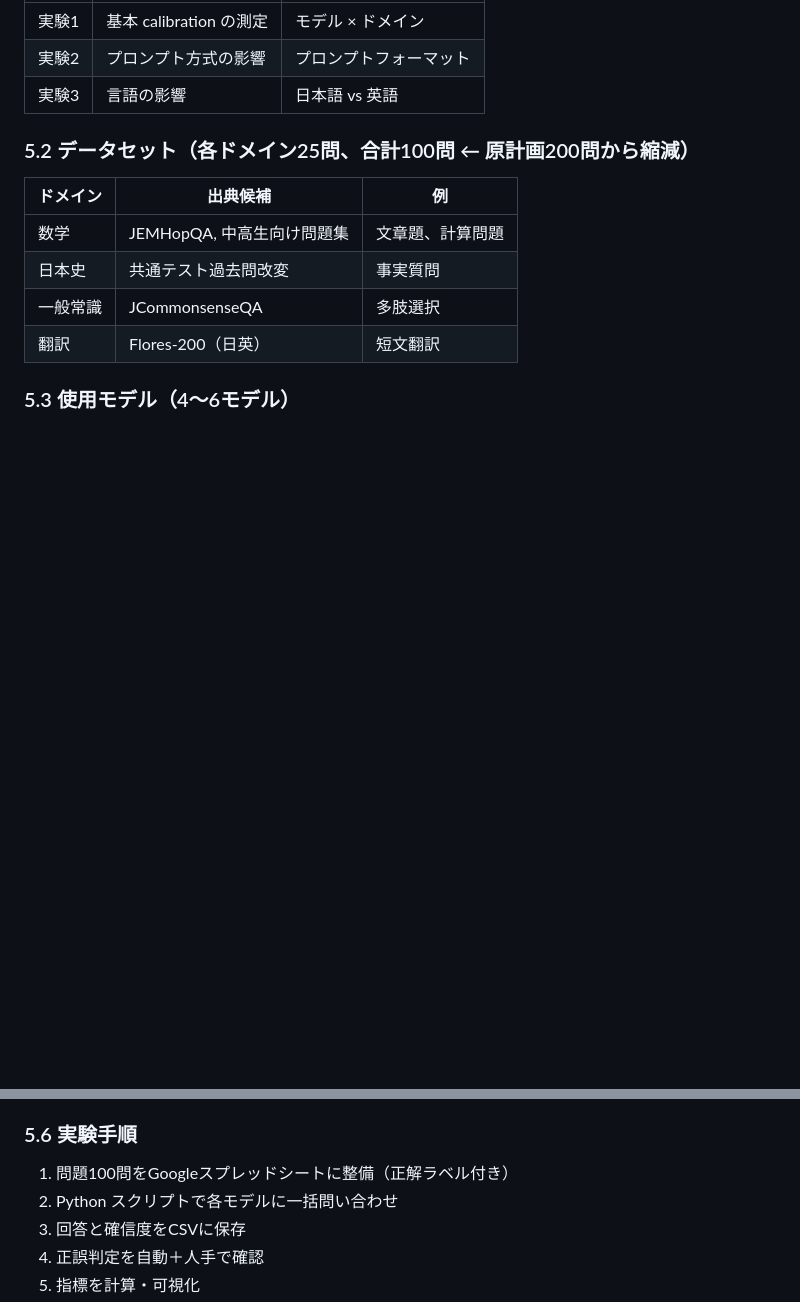
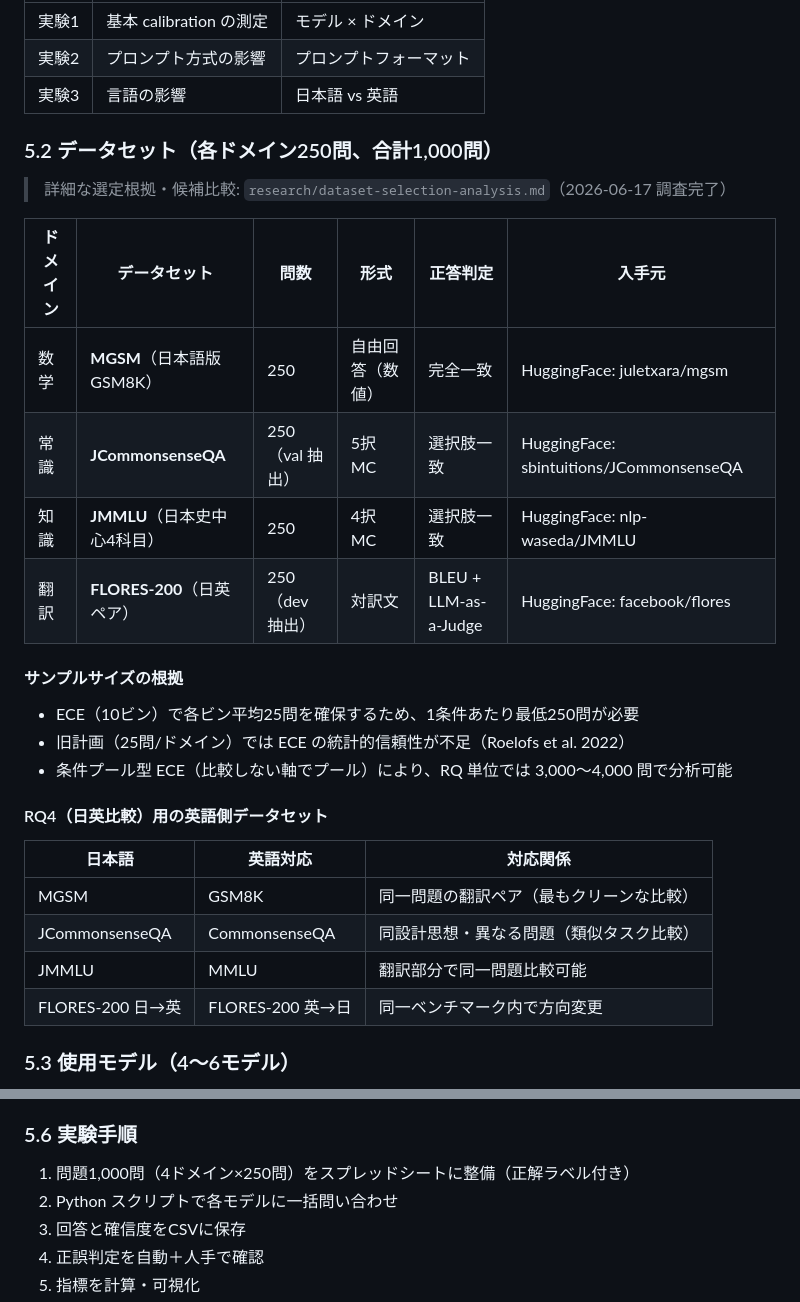
Before and after one commit to issa311sas-hub/test, a Markdown page: research/research-proposal-draft.md, 2 parts joined by grey strips. Rendered like a GitHub page; blank space fills up the shorter version.

```diff
--- a/research/research-proposal-draft.md
+++ b/research/research-proposal-draft.md
@@ -132,14 +132,29 @@ Tian et al. [3] の知見を日本語に適用し、以下の方式を比較す
 | 実験2 | プロンプト方式の影響 | プロンプトフォーマット |
 | 実験3 | 言語の影響 | 日本語 vs 英語 |
 
-### 5.2 データセット（各ドメイン25問、合計100問 ← 原計画200問から縮減）
+### 5.2 データセット（各ドメイン250問、合計1,000問）
 
-| ドメイン | 出典候補 | 例 |
+> 詳細な選定根拠・候補比較: `research/dataset-selection-analysis.md`（2026-06-17 調査完了）
+
+| ドメイン | データセット | 問数 | 形式 | 正答判定 | 入手元 |
+|---|---|---|---|---|---|
+| 数学 | **MGSM**（日本語版 GSM8K） | 250 | 自由回答（数値） | 完全一致 | HuggingFace: juletxara/mgsm |
+| 常識 | **JCommonsenseQA** | 250（val 抽出） | 5択MC | 選択肢一致 | HuggingFace: sbintuitions/JCommonsenseQA |
+| 知識 | **JMMLU**（日本史中心4科目） | 250 | 4択MC | 選択肢一致 | HuggingFace: nlp-waseda/JMMLU |
+| 翻訳 | **FLORES-200**（日英ペア） | 250（dev 抽出） | 対訳文 | BLEU + LLM-as-a-Judge | HuggingFace: facebook/flores |
+
+#### サンプルサイズの根拠
+- ECE（10ビン）で各ビン平均25問を確保するため、1条件あたり最低250問が必要
+- 旧計画（25問/ドメイン）では ECE の統計的信頼性が不足（Roelofs et al. 2022）
+- 条件プール型 ECE（比較しない軸でプール）により、RQ 単位では 3,000〜4,000 問で分析可能
+
+#### RQ4（日英比較）用の英語側データセット
+| 日本語 | 英語対応 | 対応関係 |
 |---|---|---|
-| 数学 | JEMHopQA, 中高生向け問題集 | 文章題、計算問題 |
-| 日本史 | 共通テスト過去問改変 | 事実質問 |
-| 一般常識 | JCommonsenseQA | 多肢選択 |
-| 翻訳 | Flores-200（日英） | 短文翻訳 |
+| MGSM | GSM8K | 同一問題の翻訳ペア（最もクリーンな比較） |
+| JCommonsenseQA | CommonsenseQA | 同設計思想・異なる問題（類似タスク比較） |
+| JMMLU | MMLU | 翻訳部分で同一問題比較可能 |
+| FLORES-200 日→英 | FLORES-200 英→日 | 同一ベンチマーク内で方向変更 |
 
 ### 5.3 使用モデル（4〜6モデル）
 - **商用**: GPT-4o / GPT-5, Claude Sonnet 4.6, Gemini 2.x
@@ -219,7 +234,7 @@ Tian et al. [3] の知見を日本語に適用し、以下の方式を比較す
 - **翻訳・自然言語生成**: コサイン類似度 or LLM-as-a-Judge [6]
 
 ### 5.6 実験手順
-1. 問題100問をGoogleスプレッドシートに整備（正解ラベル付き）
+1. 問題1,000問（4ドメイン×250問）をスプレッドシートに整備（正解ラベル付き）
 2. Python スクリプトで各モデルに一括問い合わせ
 3. 回答と確信度をCSVに保存
 4. 正誤判定を自動＋人手で確認
```
Also changed, not shown: research/dataset-selection-analysis.md (added, +285 -0 lines).
